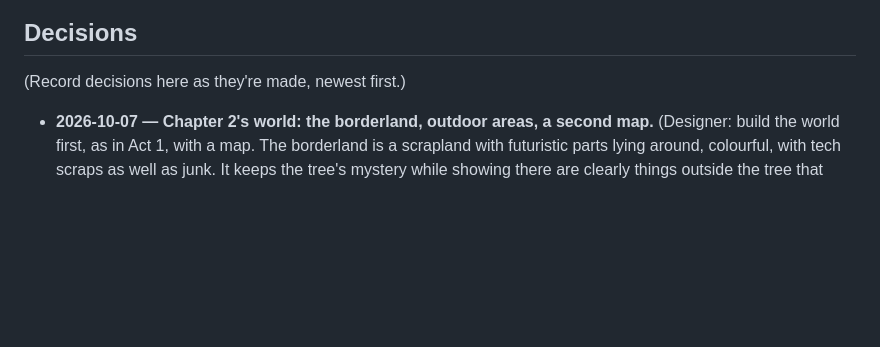
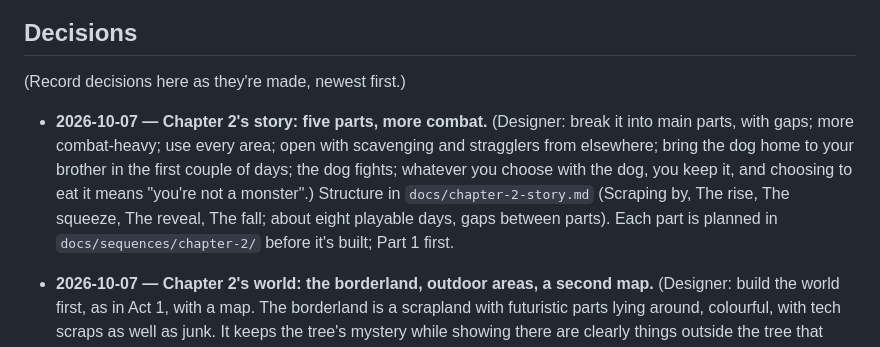
Before and after one commit to harrybl123/clipped-wing, a Markdown page: CLAUDE.md, the part around the change. GitHub-like rendering; blank space fills up the shorter version.

Commit message:
Chapter 2 story: five-part structure and Part 1 plan
Co-Authored-By: Claude Opus 5.5 <noreply@anthropic.com>

```diff
--- a/CLAUDE.md
+++ b/CLAUDE.md
@@ -64,6 +64,8 @@ The game is pixel art, so darker and lighter **shades** of these colours are all
 ## Decisions
 
 (Record decisions here as they're made, newest first.)
+
+- **2026-10-07 — Chapter 2's story: five parts, more combat.** (Designer: break it into main parts, with gaps; more combat-heavy; use every area; open with scavenging and stragglers from elsewhere; bring the dog home to your brother in the first couple of days; the dog fights; whatever you choose with the dog, you keep it, and choosing to eat it means "you're not a monster".) Structure in `docs/chapter-2-story.md` (Scraping by, The rise, The squeeze, The reveal, The fall; about eight playable days, gaps between parts). Each part is planned in `docs/sequences/chapter-2/` before it's built; Part 1 first.
 
 - **2026-10-07 — Chapter 2's world: the borderland, outdoor areas, a second map.** (Designer: build the world first, as in Act 1, with a map. The borderland is a scrapland with futuristic parts lying around, colourful, with tech scraps as well as junk. It keeps the tree's mystery while showing there are clearly things outside the tree that nobody can explain. The tree is vast, with a green canopy and a dense bundle of pipes and tubing out of the top; the tube's glow is only seen from inside.) The overview, look, map plan and area list are in `docs/chapter-2-world.md`, and the 14 briefs (Claude's proposals, marked **(suggestion)**) in `docs/areas/borderland/`.
   - **Areas by world:** `TREE_AREAS` and `BORDERLAND_AREAS` in `src/data/areas/index.ts`; `PLANNED_AREAS` is both.
```
Also changed, not shown: docs/chapter-2-story.md (added, +46 -0 lines), 1 other file.
